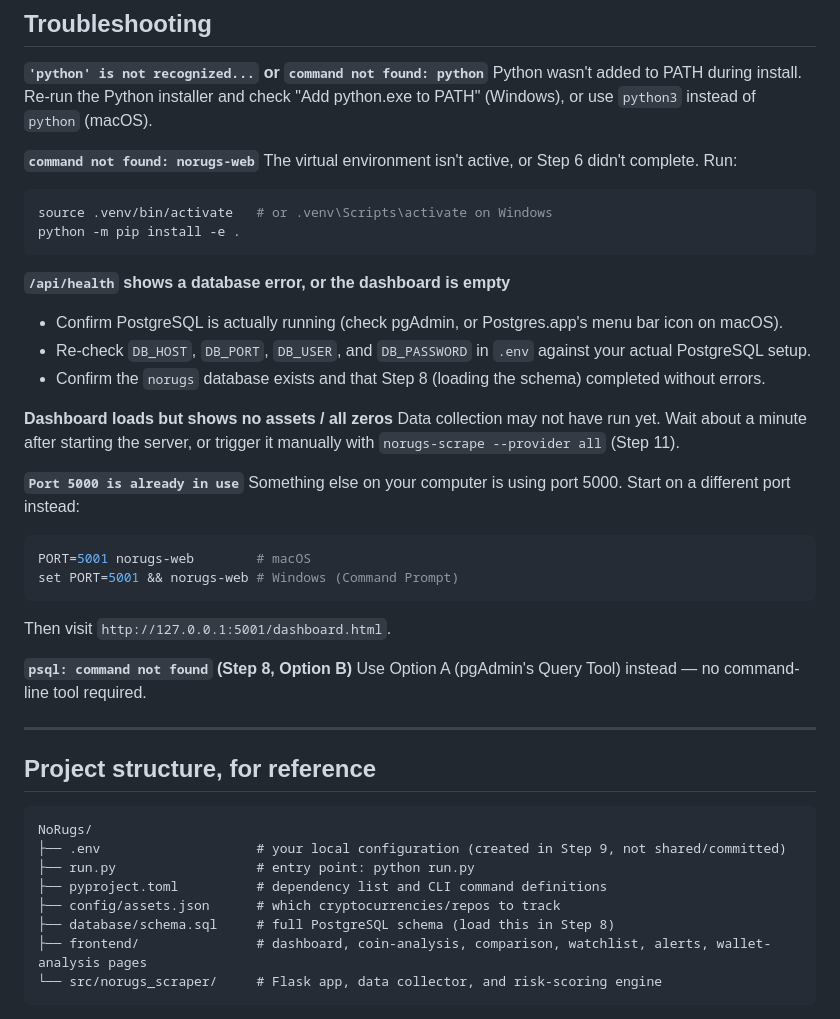
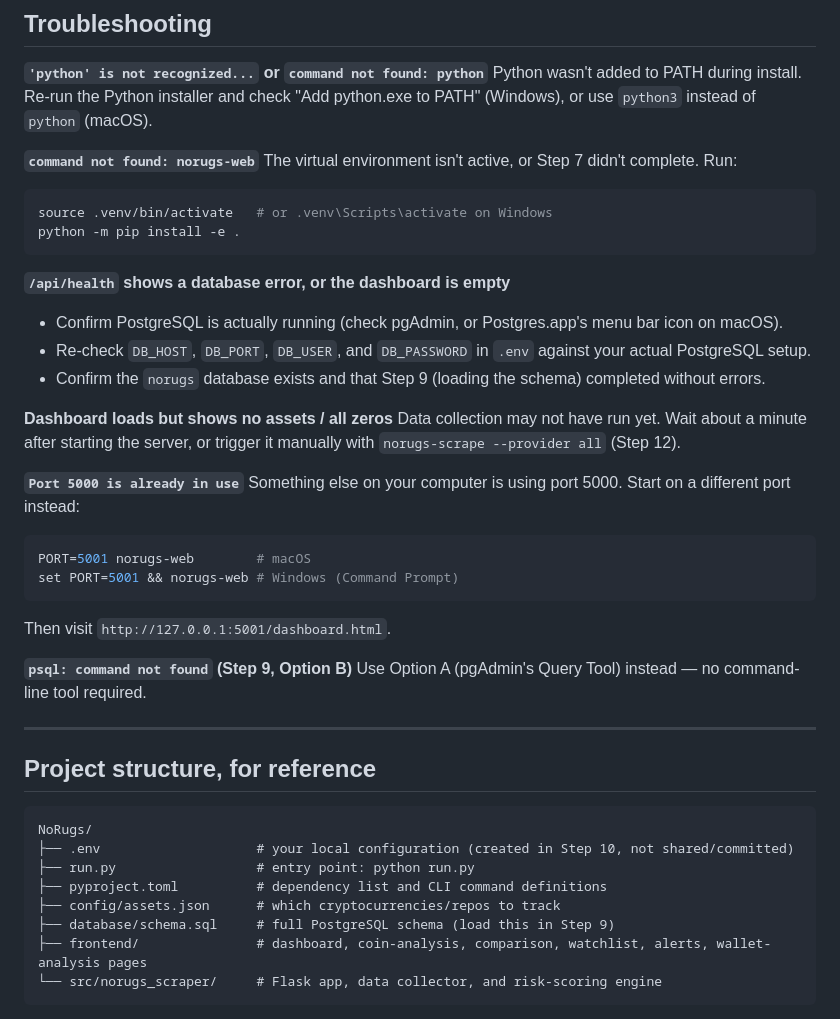
Before and after one commit to courier1776/NoRugs, a Markdown page: README.md, the part around one of its changes. Drawn GitHub-style.

````diff
--- a/README.md
+++ b/README.md
@@ -274,7 +293,7 @@ Then open `http://127.0.0.1:5000/dashboard.html`. Make sure PostgreSQL is runnin
 Python wasn't added to PATH during install. Re-run the Python installer and check "Add python.exe to PATH" (Windows), or use `python3` instead of `python` (macOS).
 
 **`command not found: norugs-web`**
-The virtual environment isn't active, or Step 6 didn't complete. Run:
+The virtual environment isn't active, or Step 7 didn't complete. Run:
 ```bash
 source .venv/bin/activate   # or .venv\Scripts\activate on Windows
 python -m pip install -e .
@@ -283,10 +302,10 @@ python -m pip install -e .
 **`/api/health` shows a database error, or the dashboard is empty**
 - Confirm PostgreSQL is actually running (check pgAdmin, or Postgres.app's menu bar icon on macOS).
 - Re-check `DB_HOST`, `DB_PORT`, `DB_USER`, and `DB_PASSWORD` in `.env` against your actual PostgreSQL setup.
-- Confirm the `norugs` database exists and that Step 8 (loading the schema) completed without errors.
+- Confirm the `norugs` database exists and that Step 9 (loading the schema) completed without errors.
 
 **Dashboard loads but shows no assets / all zeros**
-Data collection may not have run yet. Wait about a minute after starting the server, or trigger it manually with `norugs-scrape --provider all` (Step 11).
+Data collection may not have run yet. Wait about a minute after starting the server, or trigger it manually with `norugs-scrape --provider all` (Step 12).
 
 **`Port 5000 is already in use`**
 Something else on your computer is using port 5000. Start on a different port instead:
@@ -296,7 +315,7 @@ set PORT=5001 && norugs-web # Windows (Command Prompt)
 ```
 Then visit `http://127.0.0.1:5001/dashboard.html`.
 
-**`psql: command not found` (Step 8, Option B)**
+**`psql: command not found` (Step 9, Option B)**
 Use Option A (pgAdmin's Query Tool) instead — no command-line tool required.
 
 ---
@@ -305,11 +324,11 @@ Use Option A (pgAdmin's Query Tool) instead — no command-line tool required.
 
 ```
 NoRugs/
-├── .env                    # your local configuration (created in Step 9, not shared/committed)
+├── .env                    # your local configuration (created in Step 10, not shared/committed)
 ├── run.py                  # entry point: python run.py
 ├── pyproject.toml          # dependency list and CLI command definitions
 ├── config/assets.json      # which cryptocurrencies/repos to track
-├── database/schema.sql     # full PostgreSQL schema (load this in Step 8)
+├── database/schema.sql     # full PostgreSQL schema (load this in Step 9)
 ├── frontend/               # dashboard, coin-analysis, comparison, watchlist, alerts, wallet-analysis pages
 └── src/norugs_scraper/     # Flask app, data collector, and risk-scoring engine
 ```
````
Also changed, not shown: other parts of README.md (+34 -15 lines).
